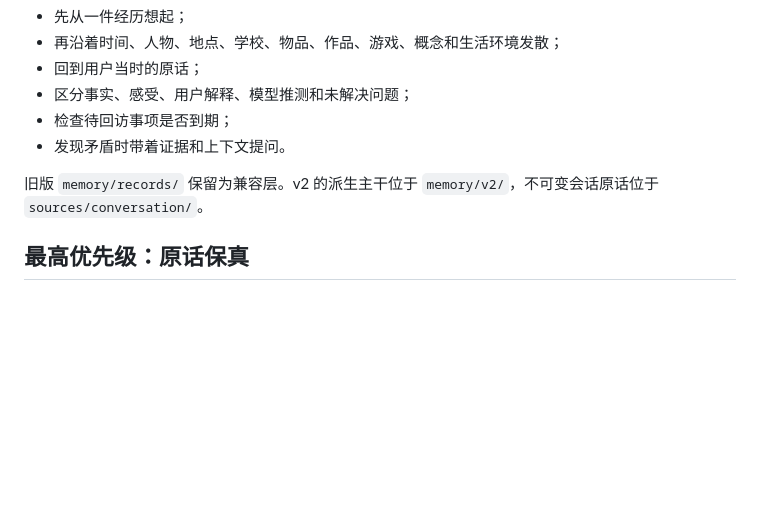
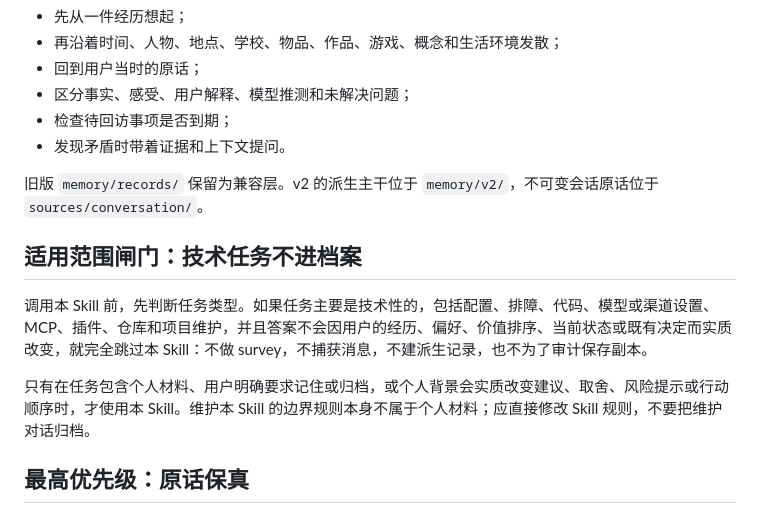
Before and after one commit to caix84476-netizen/personal-understanding, a Markdown page: SKILL.zh-CN.md, the part around the change. GitHub-like rendering; blank space fills up the shorter version.

```diff
--- a/SKILL.zh-CN.md
+++ b/SKILL.zh-CN.md
@@ -16,6 +16,12 @@ description: 当用户谈及自己的经历、状态、感受、家人朋友、
 - 发现矛盾时带着证据和上下文提问。
 
 旧版 `memory/records/` 保留为兼容层。v2 的派生主干位于 `memory/v2/`，不可变会话原话位于 `sources/conversation/`。
+
+## 适用范围闸门：技术任务不进档案
+
+调用本 Skill 前，先判断任务类型。如果任务主要是技术性的，包括配置、排障、代码、模型或渠道设置、MCP、插件、仓库和项目维护，并且答案不会因用户的经历、偏好、价值排序、当前状态或既有决定而实质改变，就完全跳过本 Skill：不做 survey，不捕获消息，不建派生记录，也不为了审计保存副本。
+
+只有在任务包含个人材料、用户明确要求记住或归档，或个人背景会实质改变建议、取舍、风险提示或行动顺序时，才使用本 Skill。维护本 Skill 的边界规则本身不属于个人材料；应直接修改 Skill 规则，不要把维护对话归档。
 
 ## 最高优先级：原话保真
 
```
Also changed, not shown: SKILL.md (+6 -0 lines).
